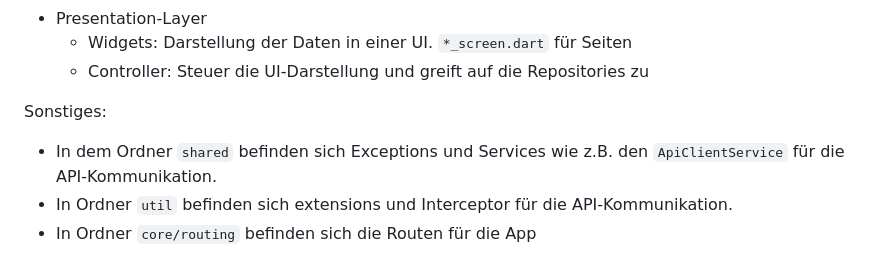
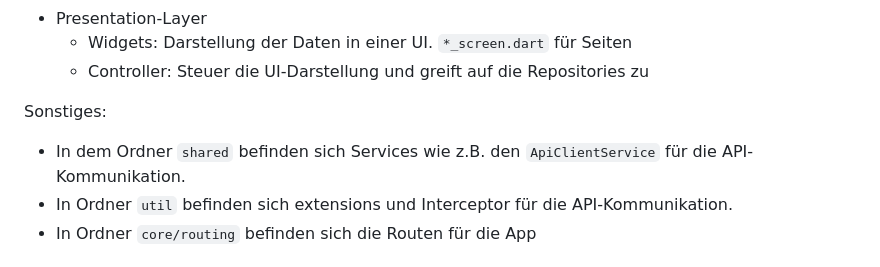
Before and after one commit to Lubbas/mobile_probeaufgabe, a Markdown page: README.md, the part around the change. Drawn GitHub-style.

```diff
--- a/README.md
+++ b/README.md
@@ -16,7 +16,7 @@ Die App basiert auf dem Feature-First-Pattern. Jedes Feature (z.B. Breed) ist in
 
 Sonstiges:
 
-- In dem Ordner `shared` befinden sich Exceptions und Services wie z.B. den `ApiClientService` für die API-Kommunikation.
+- In dem Ordner `shared` befinden sich Services wie z.B. den `ApiClientService` für die API-Kommunikation.
 - In Ordner `util` befinden sich extensions und Interceptor für die API-Kommunikation.
 - In Ordner `core/routing` befinden sich die Routen für die App
 
```
